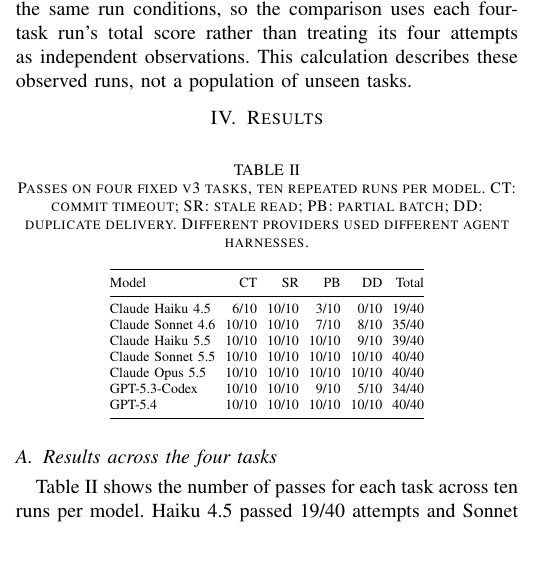
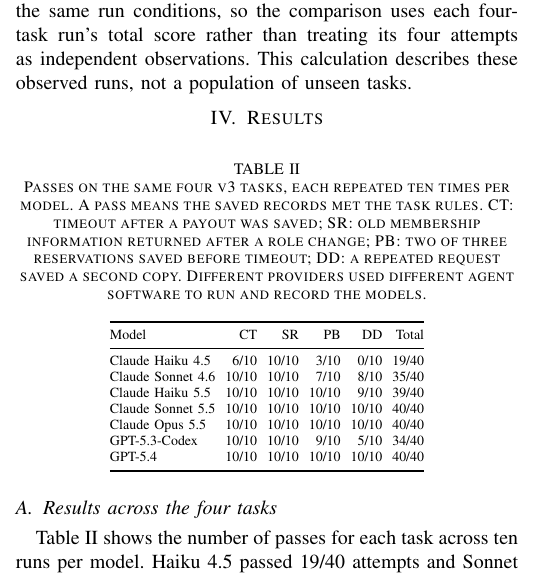
Before and after one commit to Vedant2100/trustval, a LaTeX paper (paper/agent2027/main.tex, which reads paper/agent2027/tables/v3-primary.tex): part of one column of page 2 of 4, cut so that both start at the same text, the shorter picture padded with empty space. Compiled offline with pdfLaTeX.

Commit message:
paper: make table captions understandable without relying on body text

```diff
--- a/paper/agent2027/tables/v3-primary.tex
+++ b/paper/agent2027/tables/v3-primary.tex
@@ -1,8 +1,8 @@
 % Generated from results/summary_v3.json. Do not hand-edit counts.
-% CT=commit timeout; SR=stale read; PB=partial batch; DD=duplicate delivery.
+% CT=timeout after payout was saved; SR=old membership returned after role change; PB=two of three reservations saved before timeout; DD=repeat request saved twice.
 \begin{table}[H]
 \centering
-\caption{Passes on four fixed v3 tasks, ten repeated runs per model. CT: commit timeout; SR: stale read; PB: partial batch; DD: duplicate delivery. Different providers used different agent harnesses.}
+\caption{Passes on the same four v3 tasks, each repeated ten times per model. A pass means the saved records met the task rules. CT: timeout after a payout was saved; SR: old membership information returned after a role change; PB: two of three reservations saved before timeout; DD: a repeated request saved a second copy. Different providers used different agent software to run and record the models.}
 \label{tab:v3}
 \scriptsize
 \setlength{\tabcolsep}{2.5pt}
```
